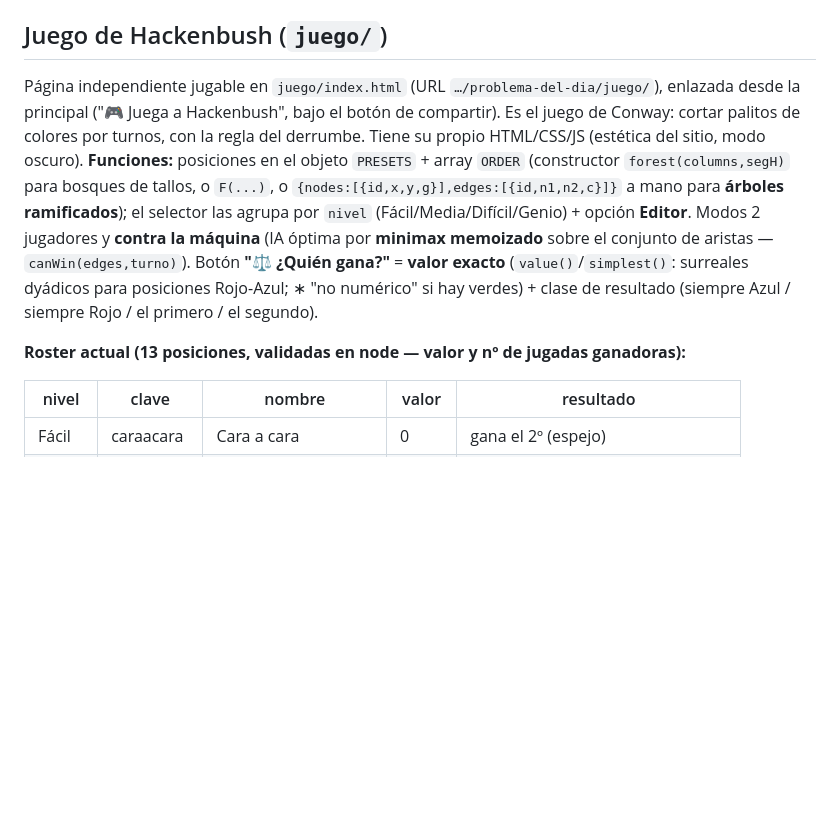
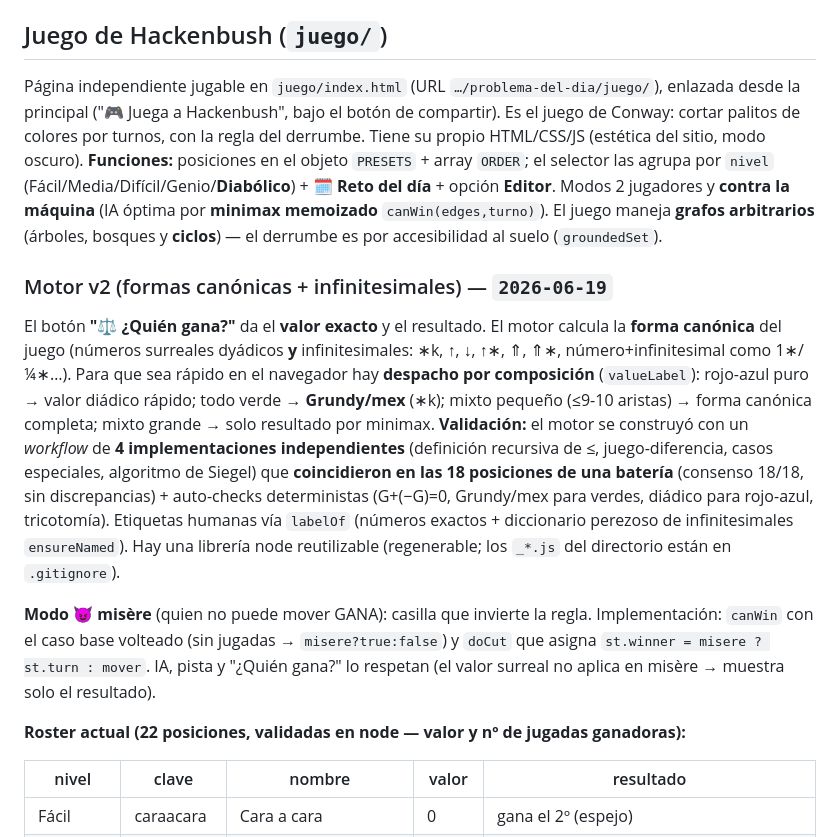
Before and after one commit to Spyder-cripto/problema-del-dia, a Markdown page: MANTENIMIENTO.md, the part around one of its changes. Drawn GitHub-style; blank space fills up the shorter version.

```diff
--- a/MANTENIMIENTO.md
+++ b/MANTENIMIENTO.md
@@ -102,9 +102,14 @@ El script que los insertó: `add_problemas.py` (cuidado: tuvo el bug de las coma
 
 ## Juego de Hackenbush (`juego/`)
 
-Página independiente jugable en `juego/index.html` (URL `…/problema-del-dia/juego/`), enlazada desde la principal ("🎮 Juega a Hackenbush", bajo el botón de compartir). Es el juego de Conway: cortar palitos de colores por turnos, con la regla del derrumbe. Tiene su propio HTML/CSS/JS (estética del sitio, modo oscuro). **Funciones:** posiciones en el objeto `PRESETS` + array `ORDER` (constructor `forest(columns,segH)` para bosques de tallos, o `F(...)`, o `{nodes:[{id,x,y,g}],edges:[{id,n1,n2,c}]}` a mano para **árboles ramificados**); el selector las agrupa por `nivel` (Fácil/Media/Difícil/Genio) + opción **Editor**. Modos 2 jugadores y **contra la máquina** (IA óptima por **minimax memoizado** sobre el conjunto de aristas — `canWin(edges,turno)`). Botón **"⚖️ ¿Quién gana?"** = **valor exacto** (`value()`/`simplest()`: surreales dyádicos para posiciones Rojo-Azul; ∗ "no numérico" si hay verdes) + clase de resultado (siempre Azul / siempre Rojo / el primero / el segundo).
+Página independiente jugable en `juego/index.html` (URL `…/problema-del-dia/juego/`), enlazada desde la principal ("🎮 Juega a Hackenbush", bajo el botón de compartir). Es el juego de Conway: cortar palitos de colores por turnos, con la regla del derrumbe. Tiene su propio HTML/CSS/JS (estética del sitio, modo oscuro). **Funciones:** posiciones en el objeto `PRESETS` + array `ORDER`; el selector las agrupa por `nivel` (Fácil/Media/Difícil/Genio/**Diabólico**) + **🗓️ Reto del día** + opción **Editor**. Modos 2 jugadores y **contra la máquina** (IA óptima por **minimax memoizado** `canWin(edges,turno)`). El juego maneja **grafos arbitrarios** (árboles, bosques y **ciclos**) — el derrumbe es por accesibilidad al suelo (`groundedSet`).
 
-**Roster actual (13 posiciones, validadas en node — valor y nº de jugadas ganadoras):**
+### Motor v2 (formas canónicas + infinitesimales) — `2026-06-19`
+El botón **"⚖️ ¿Quién gana?"** da el **valor exacto** y el resultado. El motor calcula la **forma canónica** del juego (números surreales dyádicos **y** infinitesimales: ∗k, ↑, ↓, ↑∗, ⇑, ⇑∗, número+infinitesimal como 1∗/¼∗…). Para que sea rápido en el navegador hay **despacho por composición** (`valueLabel`): rojo-azul puro → valor diádico rápido; todo verde → **Grundy/mex** (∗k); mixto pequeño (≤9-10 aristas) → forma canónica completa; mixto grande → solo resultado por minimax. **Validación:** el motor se construyó con un *workflow* de **4 implementaciones independientes** (definición recursiva de ≤, juego-diferencia, casos especiales, algoritmo de Siegel) que **coincidieron en las 18 posiciones de una batería** (consenso 18/18, sin discrepancias) + auto-checks deterministas (G+(−G)=0, Grundy/mex para verdes, diádico para rojo-azul, tricotomía). Etiquetas humanas vía `labelOf` (números exactos + diccionario perezoso de infinitesimales `ensureNamed`). Hay una librería node reutilizable (regenerable; los `_*.js` del directorio están en `.gitignore`).
+
+**Modo 😈 misère** (quien no puede mover GANA): casilla que invierte la regla. Implementación: `canWin` con el caso base volteado (sin jugadas → `misere?true:false`) y `doCut` que asigna `st.winner = misere ? st.turn : mover`. IA, pista y "¿Quién gana?" lo respetan (el valor surreal no aplica en misère → muestra solo el resultado).
+
+**Roster actual (22 posiciones, validadas en node — valor y nº de jugadas ganadoras):**
 
 | nivel | clave | nombre | valor | resultado |
 |---|---|---|---|---|
```
Also changed, not shown: other parts of MANTENIMIENTO.md (+17 -5 lines).
